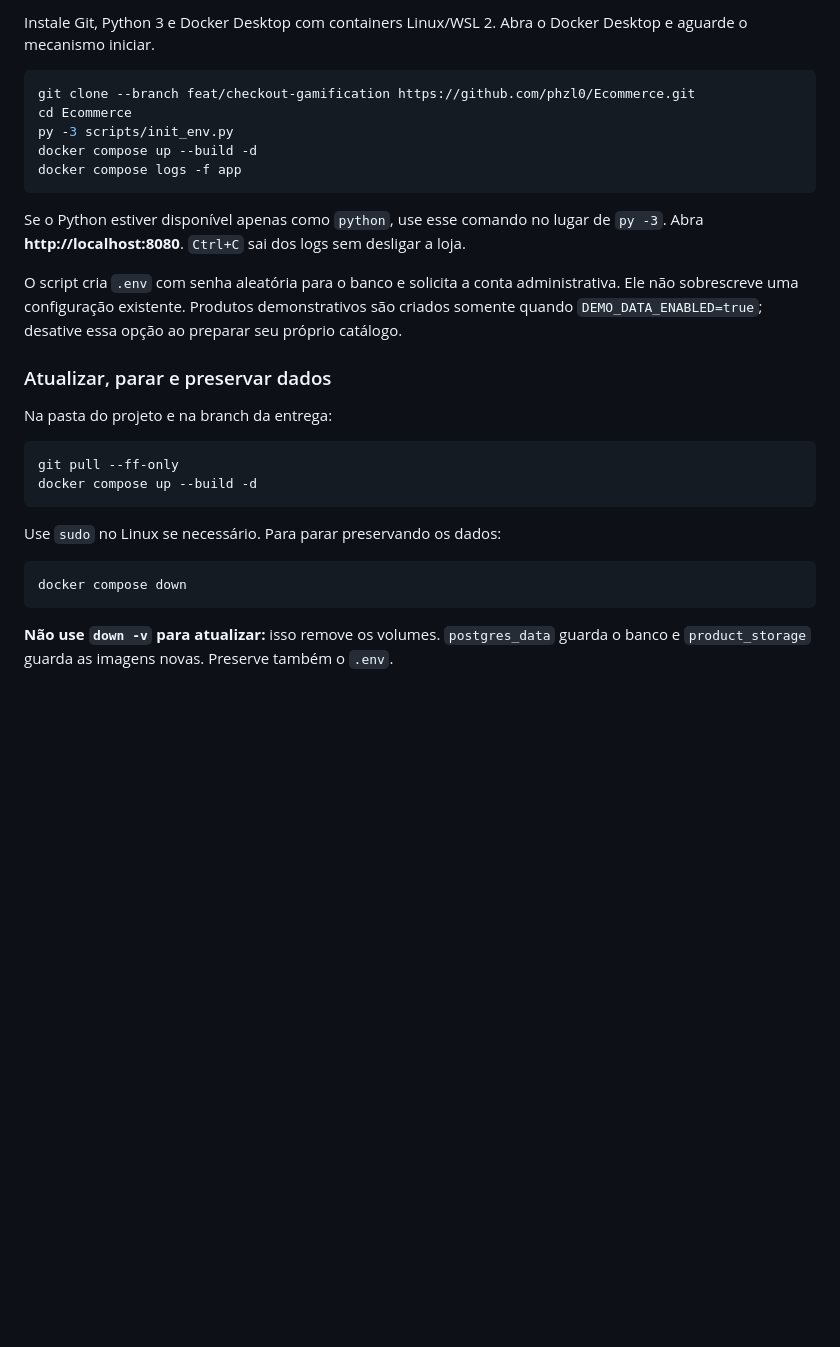
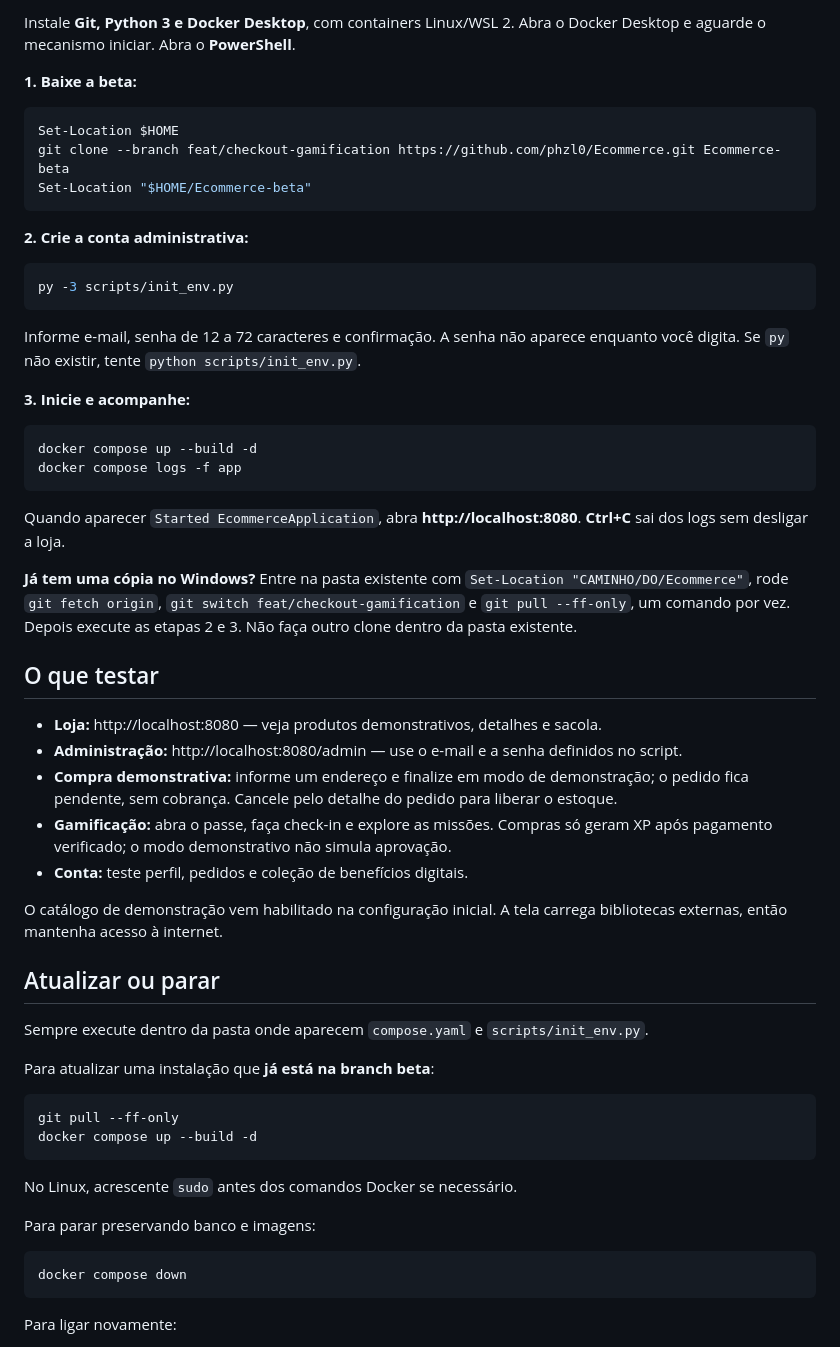
Before and after one commit to phzl0/Ecommerce, a Markdown page: README.md, the part around one of its changes. GitHub-like rendering; blank space fills up the shorter version.

````diff
--- a/README.md
+++ b/README.md
@@ -24,32 +86,61 @@ Aguarde a inicialização e use `Ctrl+C` para sair dos logs. Abra **http://local
 
-Instale Git, Python 3 e Docker Desktop com containers Linux/WSL 2. Abra o Docker Desktop e aguarde o mecanismo iniciar.
+Instale **Git, Python 3 e Docker Desktop**, com containers Linux/WSL 2. Abra o Docker Desktop e aguarde o mecanismo iniciar. Abra o **PowerShell**.
+
+**1. Baixe a beta:**
 
 ```powershell
-git clone --branch feat/checkout-gamification https://github.com/phzl0/Ecommerce.git
-cd Ecommerce
+Set-Location $HOME
+git clone --branch feat/checkout-gamification https://github.com/phzl0/Ecommerce.git Ecommerce-beta
+Set-Location "$HOME/Ecommerce-beta"
+```
+
+**2. Crie a conta administrativa:**
+
+```powershell
 py -3 scripts/init_env.py
+```
+
+Informe e-mail, senha de 12 a 72 caracteres e confirmação. A senha não aparece enquanto você digita. Se `py` não existir, tente `python scripts/init_env.py`.
+
+**3. Inicie e acompanhe:**
+
+```powershell
 docker compose up --build -d
 docker compose logs -f app
 ```
 
-Se o Python estiver disponível apenas como `python`, use esse comando no lugar de `py -3`. Abra **http://localhost:8080**. `Ctrl+C` sai dos logs sem desligar a loja.
+Quando aparecer `Started EcommerceApplication`, abra **http://localhost:8080**. **Ctrl+C** sai dos logs sem desligar a loja.
 
-O script cria `.env` com senha aleatória para o banco e solicita a conta administrativa. Ele não sobrescreve uma configuração existente. Produtos demonstrativos são criados somente quando `DEMO_DATA_ENABLED=true`; desative essa opção ao preparar seu próprio catálogo.
+**Já tem uma cópia no Windows?** Entre na pasta existente com `Set-Location "CAMINHO/DO/Ecommerce"`, rode `git fetch origin`, `git switch feat/checkout-gamification` e `git pull --ff-only`, um comando por vez. Depois execute as etapas 2 e 3. Não faça outro clone dentro da pasta existente.
 
-### Atualizar, parar e preservar dados
+## O que testar
 
-Na pasta do projeto e na branch da entrega:
+- **Loja:** http://localhost:8080 — veja produtos demonstrativos, detalhes e sacola.
+- **Administração:** http://localhost:8080/admin — use o e-mail e a senha definidos no script.
+- **Compra demonstrativa:** informe um endereço e finalize em modo de demonstração; o pedido fica pendente, sem cobrança. Cancele pelo detalhe do pedido para liberar o estoque.
+- **Gamificação:** abra o passe, faça check-in e explore as missões. Compras só geram XP após pagamento verificado; o modo demonstrativo não simula aprovação.
+- **Conta:** teste perfil, pedidos e coleção de benefícios digitais.
+
+O catálogo de demonstração vem habilitado na configuração inicial. A tela carrega bibliotecas externas, então mantenha acesso à internet.
+
+## Atualizar ou parar
+
+Sempre execute dentro da pasta onde aparecem `compose.yaml` e `scripts/init_env.py`.
+
+Para atualizar uma instalação que **já está na branch beta**:
 
 ```bash
 git pull --ff-only
 docker compose up --build -d
 ```
 
-Use `sudo` no Linux se necessário. Para parar preservando os dados:
+No Linux, acrescente `sudo` antes dos comandos Docker se necessário.
+
+Para parar preservando banco e imagens:
 
 ```bash
 docker compose down
 ```
 
-**Não use `down -v` para atualizar:** isso remove os volumes. `postgres_data` guarda o banco e `product_storage` guarda as imagens novas. Preserve também o `.env`.
+Para ligar novamente:
 
````
Also changed, not shown: other parts of README.md (+92 -13 lines).
